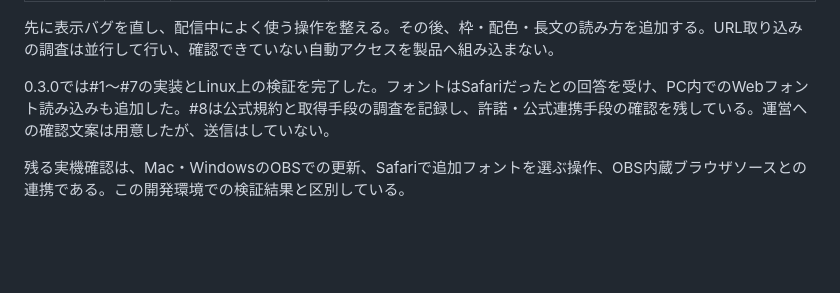
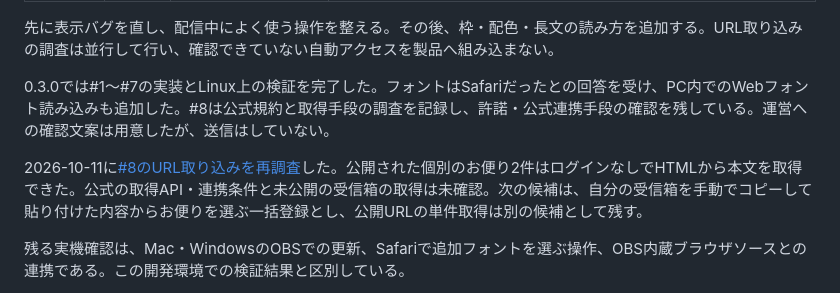
Before and after one commit to hekiruligames/jp-letters-lua, a Markdown page: docs/roadmap.md, the part around the change. Rendered like a GitHub page; blank space fills up the shorter version.

Commit message:
docs: record Marshmallow URL import feasibility research

```diff
--- a/docs/roadmap.md
+++ b/docs/roadmap.md
@@ -20,6 +20,8 @@
 
 0.3.0では#1〜#7の実装とLinux上の検証を完了した。フォントはSafariだったとの回答を受け、PC内でのWebフォント読み込みも追加した。#8は公式規約と取得手段の調査を記録し、許諾・公式連携手段の確認を残している。運営への確認文案は用意したが、送信はしていない。
 
+2026-10-11に[#8のURL取り込みを再調査](research-url-import-2026-10-11.md)した。公開された個別のお便り2件はログインなしでHTMLから本文を取得できた。公式の取得API・連携条件と未公開の受信箱の取得は未確認。次の候補は、自分の受信箱を手動でコピーして貼り付けた内容からお便りを選ぶ一括登録とし、公開URLの単件取得は別の候補として残す。
+
 残る実機確認は、Mac・WindowsのOBSでの更新、Safariで追加フォントを選ぶ操作、OBS内蔵ブラウザソースとの連携である。この開発環境での検証結果と区別している。
 
 0.3.1では#10の条件を実OBS LuaJITで再現して終了処理を修正した。通常のソース削除に加え、ソースを残したスクリプト削除、再追加、3回連続の再読み込み、ホットキー割り当ての維持を回帰検証へ追加した。[検証記録](validation-v0.3.1.md)。実機確認は[#9](https://github.com/hekiruligames/jp-letters-lua/issues/9)で引き続き追跡する。
```
Also changed, not shown: docs/research-2026-10-09.md (+2 -0 lines), docs/research-url-import-2026-10-11.md (added, +113 -0 lines).
